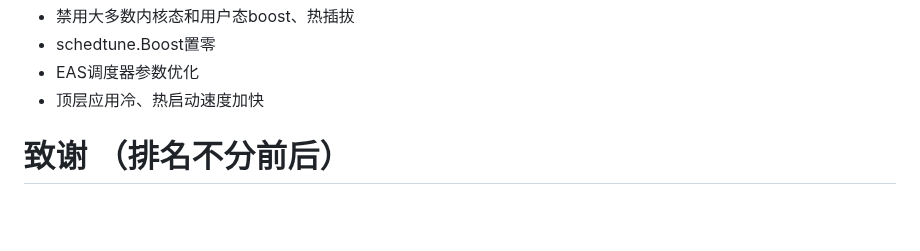
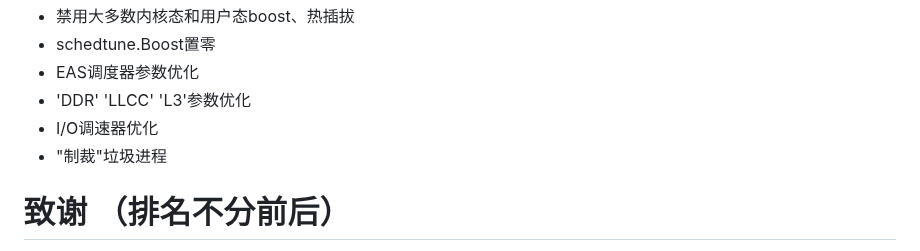
Before and after one commit to MoWei-2077/MW_CpuTurboScheduler, a Markdown page: README.md, the part around the change. Rendered like a GitHub page; blank space fills up the shorter version.

```diff
--- a/README.md
+++ b/README.md
@@ -236,7 +236,9 @@ echo "powersave" > /sdcard/Android/MW_CpuSpeedController/config.txt
   - 禁用大多数内核态和用户态boost、热插拔
   - schedtune.Boost置零
   - EAS调度器参数优化
-  - 顶层应用冷、热启动速度加快
+  - 'DDR' 'LLCC' 'L3'参数优化
+  - I/O调速器优化
+  - "制裁"垃圾进程
 
 # 致谢 （排名不分前后）
 感谢以下用户对本项目的帮助：
```
